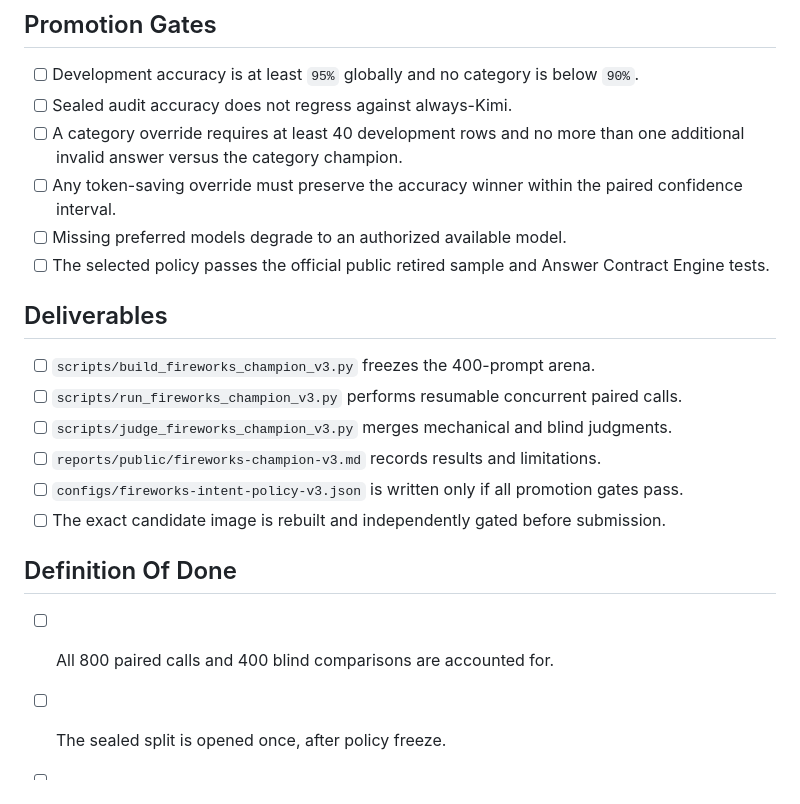
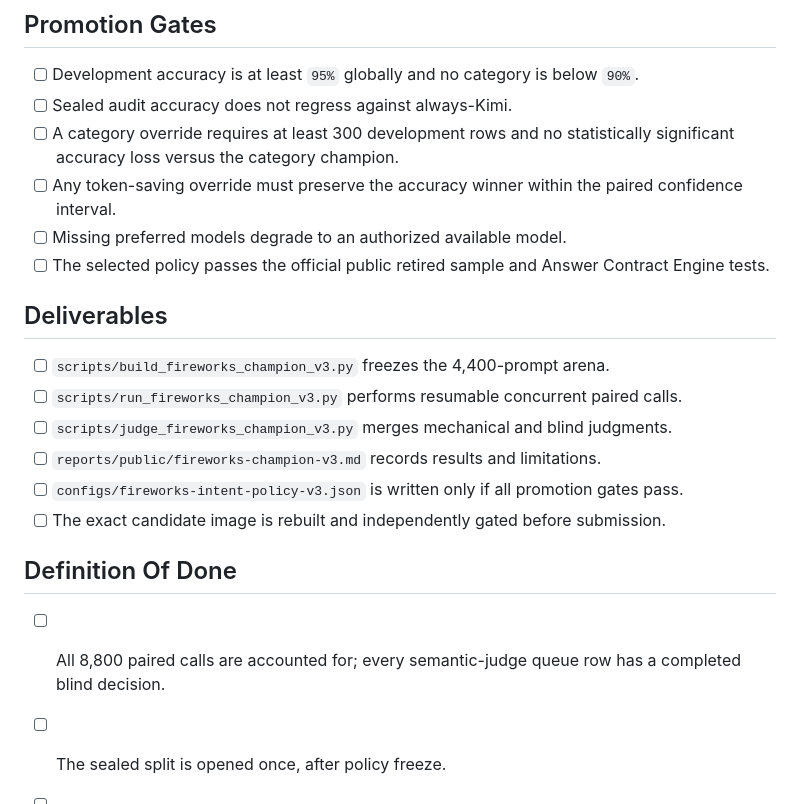
Before and after one commit to rvbernucci/track1-token-router, a Markdown page: sprints/76-fireworks-400-prompt-champion-arena/README.md, the part around one of its changes. GitHub-like rendering.

```diff
--- a/sprints/76-fireworks-400-prompt-champion-arena/README.md
+++ b/sprints/76-fireworks-400-prompt-champion-arena/README.md
@@ -63,14 +66,14 @@ Determine where Kimi K2.7 Code and MiniMax M3 are accurate, contract-compliant a
 
 - [ ] Development accuracy is at least `95%` globally and no category is below `90%`.
 - [ ] Sealed audit accuracy does not regress against always-Kimi.
-- [ ] A category override requires at least 40 development rows and no more than one additional invalid answer versus the category champion.
+- [ ] A category override requires at least 300 development rows and no statistically significant accuracy loss versus the category champion.
 - [ ] Any token-saving override must preserve the accuracy winner within the paired confidence interval.
 - [ ] Missing preferred models degrade to an authorized available model.
 - [ ] The selected policy passes the official public retired sample and Answer Contract Engine tests.
 
 ## Deliverables
 
-- [ ] `scripts/build_fireworks_champion_v3.py` freezes the 400-prompt arena.
+- [ ] `scripts/build_fireworks_champion_v3.py` freezes the 4,400-prompt arena.
 - [ ] `scripts/run_fireworks_champion_v3.py` performs resumable concurrent paired calls.
 - [ ] `scripts/judge_fireworks_champion_v3.py` merges mechanical and blind judgments.
 - [ ] `reports/public/fireworks-champion-v3.md` records results and limitations.
@@ -79,7 +82,7 @@ Determine where Kimi K2.7 Code and MiniMax M3 are accurate, contract-compliant a
 
 ## Definition Of Done
 
-- [ ] All 800 paired calls and 400 blind comparisons are accounted for.
+- [ ] All 8,800 paired calls are accounted for; every semantic-judge queue row has a completed blind decision.
 - [ ] The sealed split is opened once, after policy freeze.
 - [ ] One explicit `promote` or `retain` decision is committed with reproducible hashes.
 - [ ] No unverified policy change reaches the submitted image.
```
Also changed, not shown: other parts of sprints/76-fireworks-400-prompt-champion-arena/README.md (+15 -12 lines), sprints/README.md (+2 -2 lines).
